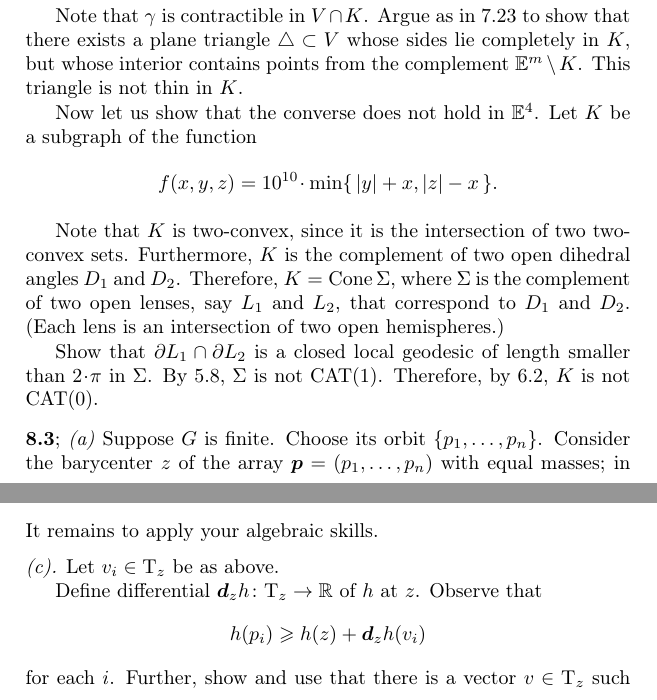
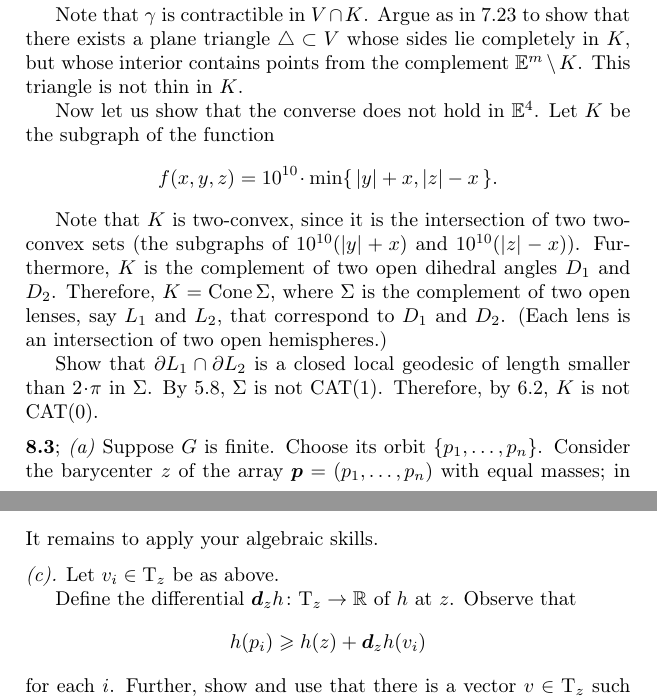
Before and after one commit to anton-petrunin/invitation, a LaTeX thesis (invitation-CAT.tex, which reads solutions.tex): two parts of pages 122 and 123 of 134, joined at a grey line, cut so that both start at the same text. Compiled offline with pdfLaTeX.

Commit message:
solutions  ch 7-8

```diff
--- a/solutions.tex
+++ b/solutions.tex
@@ -1193,10 +1193,10 @@ but whose interior contains points from the complement $\EE^m\setminus K$.
 This triangle is not thin in $K$.
 
 Now let us show that the converse does not hold in $\EE^4$.
-Let $K$ be a subgraph of the function
+Let $K$ be the subgraph of the function
 \[f(x,y,z)=10^{10}\cdot \min\{\,|y|+x,|z|-x\,\}.\]
 
-Note that $K$ is two-convex, since it is the intersection of two two-convex sets.
+Note that $K$ is two-convex, since it is the intersection of two two-convex sets (the subgraphs of $10^{10}(|y|+x)$ and $10^{10}(|z|-x)$).
 Furthermore, $K$ is the complement of two open dihedral angles $D_1$ and $D_2$.
 Therefore, $K=\Cone\Sigma$, where $\Sigma$
 is the complement of two open lenses, say $L_1$ and $L_2$, that correspond to $D_1$ and $D_2$.
@@ -1254,7 +1254,7 @@ It remains to apply your algebraic skills.
 \parit{\ref{SHORT.ex:bary-jensen:jensen}.}
 Let $v_i\in\T_z$ be as above.
 
-Define differential $\dd_z h\:\T_z\to\RR$ of $h$ at $z$.
+Define the differential $\dd_z h\:\T_z\to\RR$ of $h$ at $z$.
 Observe that
 \[h(p_i)\ge h(z)+\dd_z h(v_i)\]
 for each $i$.
```
Also changed, not shown: solutions.tex (4 more changed lines).
